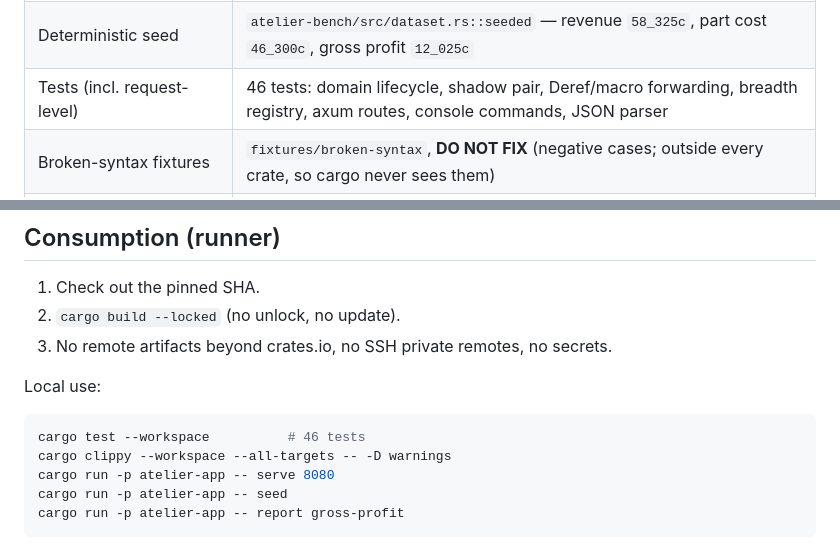
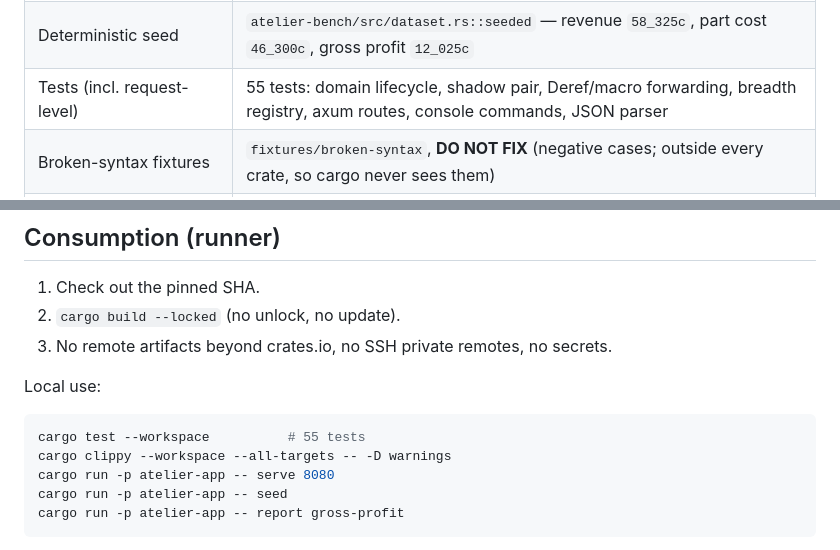
Before and after one commit to skylence-org/atelier-bench-corpus, a Markdown page: rust/README.md, 2 parts joined by grey strips. Drawn GitHub-style.

Commit message:
docs: rust README test count 46 -> 55 (issue #8 added 9 tests)
[MECH-EDIT] doc-only number fix, reviewer finding.

Co-Authored-By: Claude Sonnet 5 <noreply@anthropic.com>

````diff
--- a/rust/README.md
+++ b/rust/README.md
@@ -50,7 +50,7 @@ Build from the **committed** `Cargo.lock` only (`cargo build --locked`). Do not
 | Parallel iteration (rayon) | `services/revenue_service.rs::metric_sweep` — also what forces `MetricContract: Send + Sync` |
 | Wide contract implementation | 24 reports, 16 metrics, 8 exporters, 8 notifiers, 8 repositories, 12 services |
 | Deterministic seed | `atelier-bench/src/dataset.rs::seeded` — revenue `58_325c`, part cost `46_300c`, gross profit `12_025c` |
-| Tests (incl. request-level) | 46 tests: domain lifecycle, shadow pair, Deref/macro forwarding, breadth registry, axum routes, console commands, JSON parser |
+| Tests (incl. request-level) | 55 tests: domain lifecycle, shadow pair, Deref/macro forwarding, breadth registry, axum routes, console commands, JSON parser |
 | Broken-syntax fixtures | `fixtures/broken-syntax`, **DO NOT FIX** (negative cases; outside every crate, so cargo never sees them) |
 | Cardinality: macro-generated half of a wide contract | `contracts/rule_contract.rs` + `rules/`: 48 `RuleContract` implementors, 24 textual (one file each) + 24 from `define_rules!` in `rules/generated.rs` |
 | Direction: parent/child/self-reference/inherent | `dir-contract-parent`/`dir-implementor-child` (`ReportContract` ↔ `CashFlowReport`), `support/expr.rs` (`Expr` self-reference), `money.rs` inherent `impl Money` |
@@ -68,7 +68,7 @@ Build from the **committed** `Cargo.lock` only (`cargo build --locked`). Do not
 Local use:
 
 ```bash
-cargo test --workspace          # 46 tests
+cargo test --workspace          # 55 tests
 cargo clippy --workspace --all-targets -- -D warnings
 cargo run -p atelier-app -- serve 8080
 cargo run -p atelier-app -- seed
````
